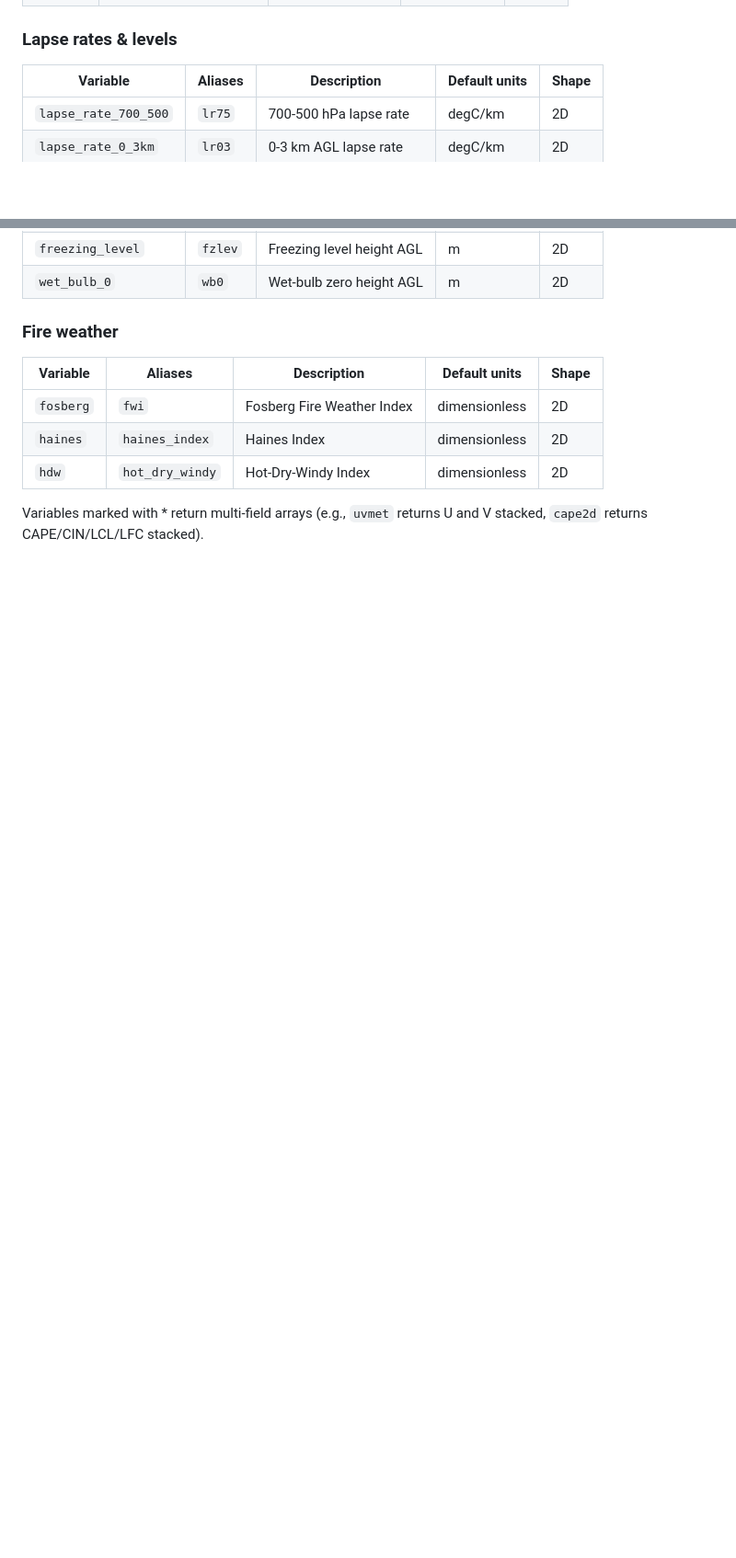
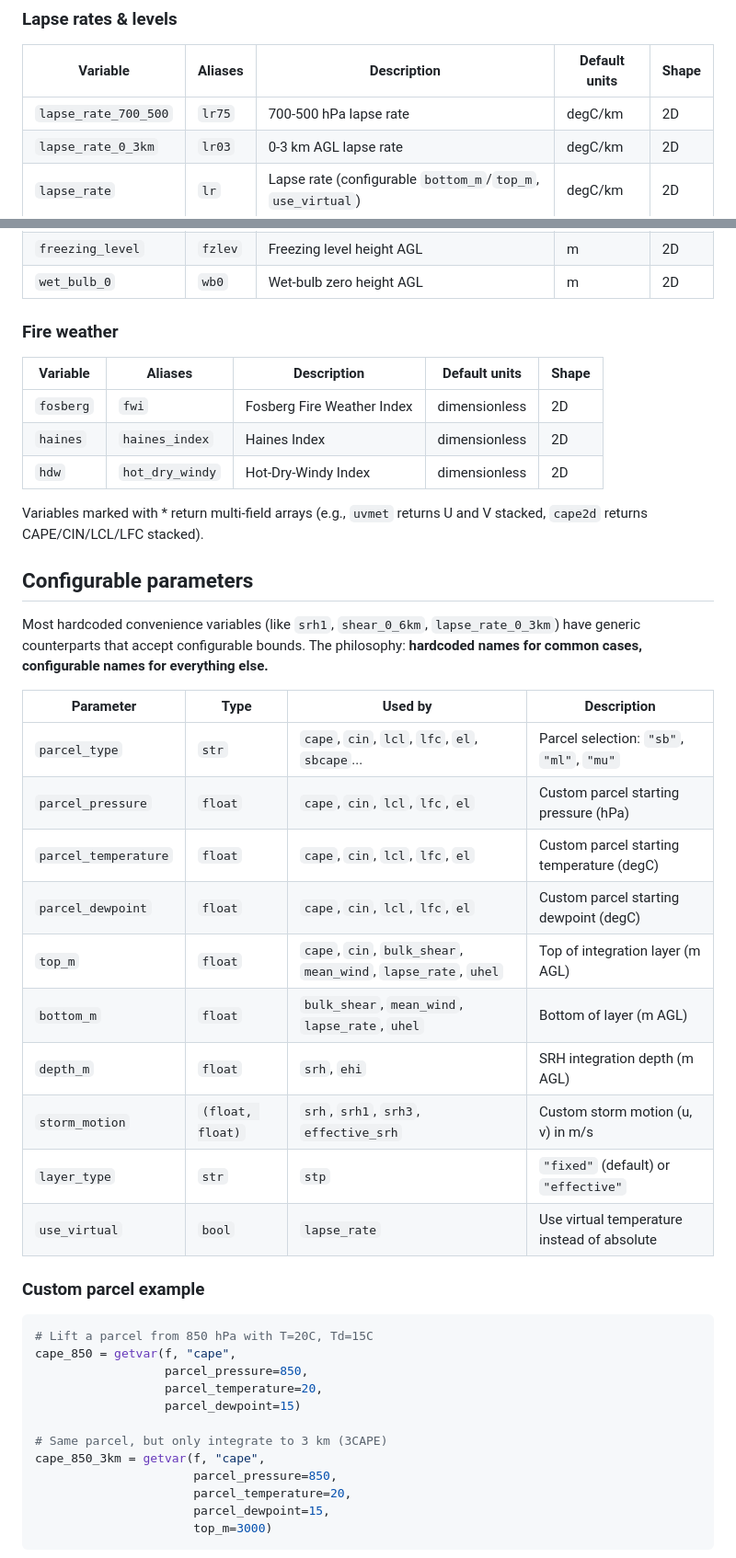
Before and after one commit to FahrenheitResearch/wrf-rust, a Markdown page: README.md, 2 parts joined by grey strips. Shown at 92% size. Rendered like a GitHub page; blank space fills up the shorter version.

````diff
--- a/README.md
+++ b/README.md
@@ -256,6 +295,7 @@ Uses Bunkers Internal Dynamics method (Bunkers et al. 2000), not wrf-python's no
 |---|---|---|---|---|
 | `lapse_rate_700_500` | `lr75` | 700-500 hPa lapse rate | degC/km | 2D |
 | `lapse_rate_0_3km` | `lr03` | 0-3 km AGL lapse rate | degC/km | 2D |
+| `lapse_rate` | `lr` | Lapse rate (configurable `bottom_m`/`top_m`, `use_virtual`) | degC/km | 2D |
 | `freezing_level` | `fzlev` | Freezing level height AGL | m | 2D |
 | `wet_bulb_0` | `wb0` | Wet-bulb zero height AGL | m | 2D |
 
@@ -268,3 +308,38 @@ Uses Bunkers Internal Dynamics method (Bunkers et al. 2000), not wrf-python's no
 | `hdw` | `hot_dry_windy` | Hot-Dry-Windy Index | dimensionless | 2D |
 
 Variables marked with * return multi-field arrays (e.g., `uvmet` returns U and V stacked, `cape2d` returns CAPE/CIN/LCL/LFC stacked).
+
+## Configurable parameters
+
+Most hardcoded convenience variables (like `srh1`, `shear_0_6km`, `lapse_rate_0_3km`) have generic counterparts that accept configurable bounds. The philosophy: **hardcoded names for common cases, configurable names for everything else.**
+
+| Parameter | Type | Used by | Description |
+|---|---|---|---|
+| `parcel_type` | `str` | `cape`, `cin`, `lcl`, `lfc`, `el`, `sbcape`... | Parcel selection: `"sb"`, `"ml"`, `"mu"` |
+| `parcel_pressure` | `float` | `cape`, `cin`, `lcl`, `lfc`, `el` | Custom parcel starting pressure (hPa) |
+| `parcel_temperature` | `float` | `cape`, `cin`, `lcl`, `lfc`, `el` | Custom parcel starting temperature (degC) |
+| `parcel_dewpoint` | `float` | `cape`, `cin`, `lcl`, `lfc`, `el` | Custom parcel starting dewpoint (degC) |
+| `top_m` | `float` | `cape`, `cin`, `bulk_shear`, `mean_wind`, `lapse_rate`, `uhel` | Top of integration layer (m AGL) |
+| `bottom_m` | `float` | `bulk_shear`, `mean_wind`, `lapse_rate`, `uhel` | Bottom of layer (m AGL) |
+| `depth_m` | `float` | `srh`, `ehi` | SRH integration depth (m AGL) |
+| `storm_motion` | `(float, float)` | `srh`, `srh1`, `srh3`, `effective_srh` | Custom storm motion (u, v) in m/s |
+| `layer_type` | `str` | `stp` | `"fixed"` (default) or `"effective"` |
+| `use_virtual` | `bool` | `lapse_rate` | Use virtual temperature instead of absolute |
+
+### Custom parcel example
+
+```python
+# Lift a parcel from 850 hPa with T=20C, Td=15C
+cape_850 = getvar(f, "cape",
+                  parcel_pressure=850,
+                  parcel_temperature=20,
+                  parcel_dewpoint=15)
+
+# Same parcel, but only integrate to 3 km (3CAPE)
+cape_850_3km = getvar(f, "cape",
+                      parcel_pressure=850,
+                      parcel_temperature=20,
+                      parcel_dewpoint=15,
+                      top_m=3000)
+```
+
````
Also changed, not shown: other parts of README.md (+64 -8 lines).
